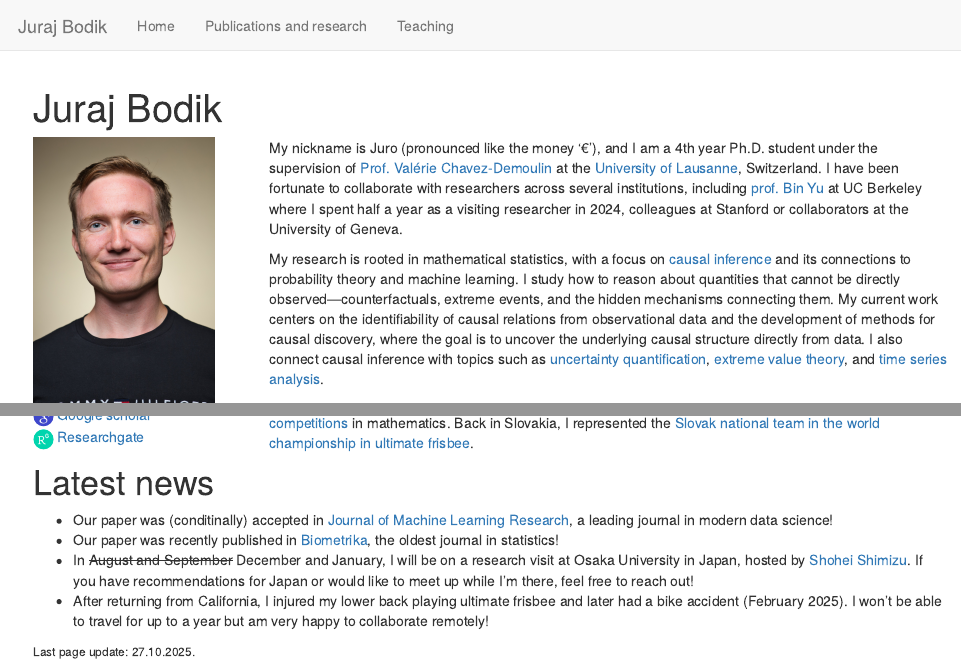
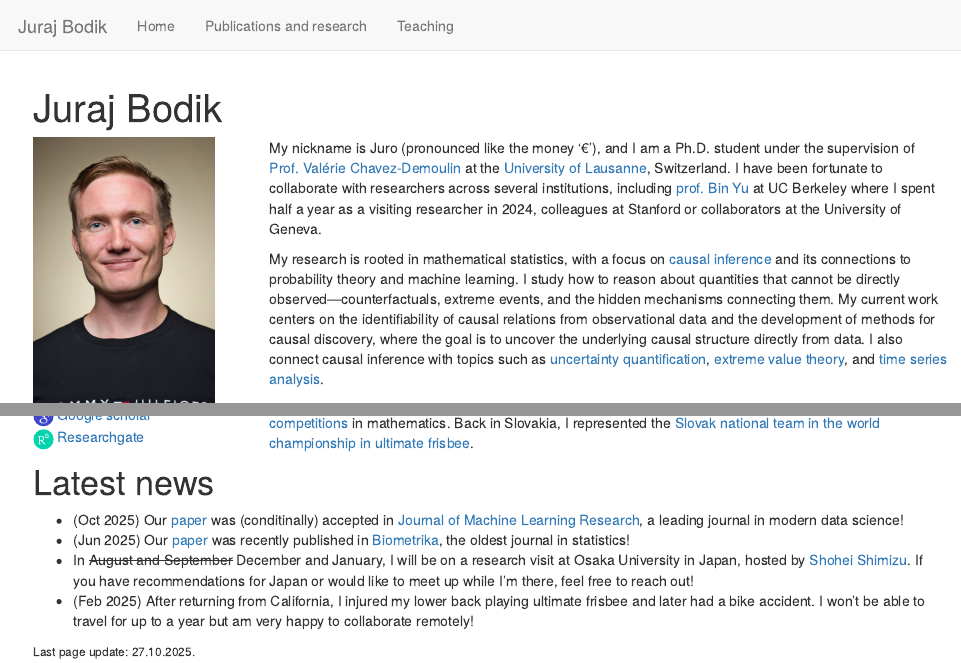
Before and after one commit to jurobodik/my_webpage, an R Markdown document (index.Rmd): the page in a window 1100 px wide, from its top, and a second part further down, joined at a grey line. Rendered offline with R 4.5, knitr and Pandoc, with nearby package versions.

Commit message:
Add files via upload

```diff
--- a/index.Rmd
+++ b/index.Rmd
@@ -21,7 +21,7 @@ output:
   </div>
   <div class="col-md-9">
 
-My nickname is Juro (pronounced like the money '€'), and I am a 4th year Ph.D. student under the supervision of [Prof. Valérie Chavez-Demoulin](https://wp.unil.ch/hecimpact/people/valerie-chavez-demoulin/) at the [University of Lausanne](https://www.unil.ch/hec/en/home.html), Switzerland. I have been fortunate to collaborate with researchers across several institutions, including [prof. Bin Yu](https://www.stat.berkeley.edu/~yugroup/index.html)
+My nickname is Juro (pronounced like the money '€'), and I am a Ph.D. student under the supervision of [Prof. Valérie Chavez-Demoulin](https://wp.unil.ch/hecimpact/people/valerie-chavez-demoulin/) at the [University of Lausanne](https://www.unil.ch/hec/en/home.html), Switzerland. I have been fortunate to collaborate with researchers across several institutions, including [prof. Bin Yu](https://www.stat.berkeley.edu/~yugroup/index.html)
  at UC Berkeley where I spent half a year as a visiting researcher in 2024, colleagues at Stanford or collaborators at the University of Geneva.
 
 
@@ -36,9 +36,9 @@ I was born in Slovakia and did my bachelor's and master's in pure mathematics at
 
 
 # Latest news
-- Our paper was (conditinally) accepted in [Journal of Machine Learning Research](https://arxiv.org/abs/2303.15376), a leading journal in modern data science!
-- Our paper was recently published in [Biometrika](https://academic.oup.com/biomet/advance-article/doi/10.1093/biomet/asaf042/8157876), the oldest  journal in statistics!
+- (Oct 2025) Our [paper](https://arxiv.org/abs/2303.15376) was (conditinally) accepted in [Journal of Machine Learning Research](https://arxiv.org/abs/2303.15376), a leading journal in modern data science!
+- (Jun 2025) Our [paper](https://academic.oup.com/biomet/advance-article/doi/10.1093/biomet/asaf042/8157876) was recently published in [Biometrika](https://academic.oup.com/biomet/advance-article/doi/10.1093/biomet/asaf042/8157876), the oldest  journal in statistics!
 - In <del>August and September</del> December and January, I will be on a research visit at Osaka University in Japan, hosted by [Shohei Shimizu](https://www.shimizulab.org/lab). If you have recommendations for Japan or would like to meet up while I’m there, feel free to reach out!
-- After returning from California, I injured my lower back playing ultimate frisbee and later had a bike accident (February 2025). I won’t be able to travel for up to a year but am very happy to collaborate remotely!
+- (Feb 2025) After returning from California, I injured my lower back playing ultimate frisbee and later had a bike accident. I won’t be able to travel for up to a year but am very happy to collaborate remotely!
 
 <small>Last page update: 27.10.2025.</small>
```
Also changed, not shown: about.Rmd (+2 -2 lines), Counterfactual_paper.pdf (added).
